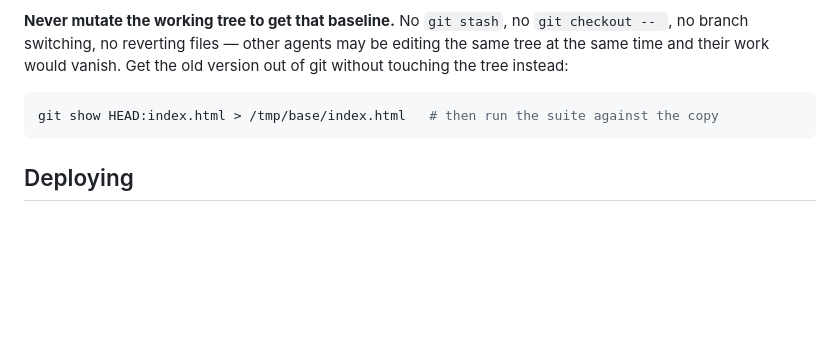
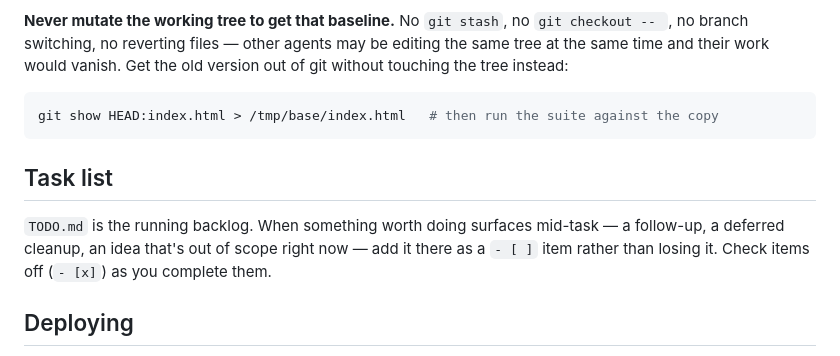
Before and after one commit to raimohanska/soitax, a Markdown page: AGENTS.md, the part around the change. Drawn GitHub-style; blank space fills up the shorter version.

Commit message:
Document TODO.md as the running task list in AGENTS.md

````diff
--- a/AGENTS.md
+++ b/AGENTS.md
@@ -173,6 +173,13 @@ version out of git without touching the tree instead:
 git show HEAD:index.html > /tmp/base/index.html   # then run the suite against the copy
 ```
 
+## Task list
+
+`TODO.md` is the running backlog. When something worth doing surfaces mid-task —
+a follow-up, a deferred cleanup, an idea that's out of scope right now — add it
+there as a `- [ ]` item rather than losing it. Check items off (`- [x]`) as you
+complete them.
+
 ## Deploying
 
 There is only ever one branch: `main`. Never create, check out, or push to any
````
